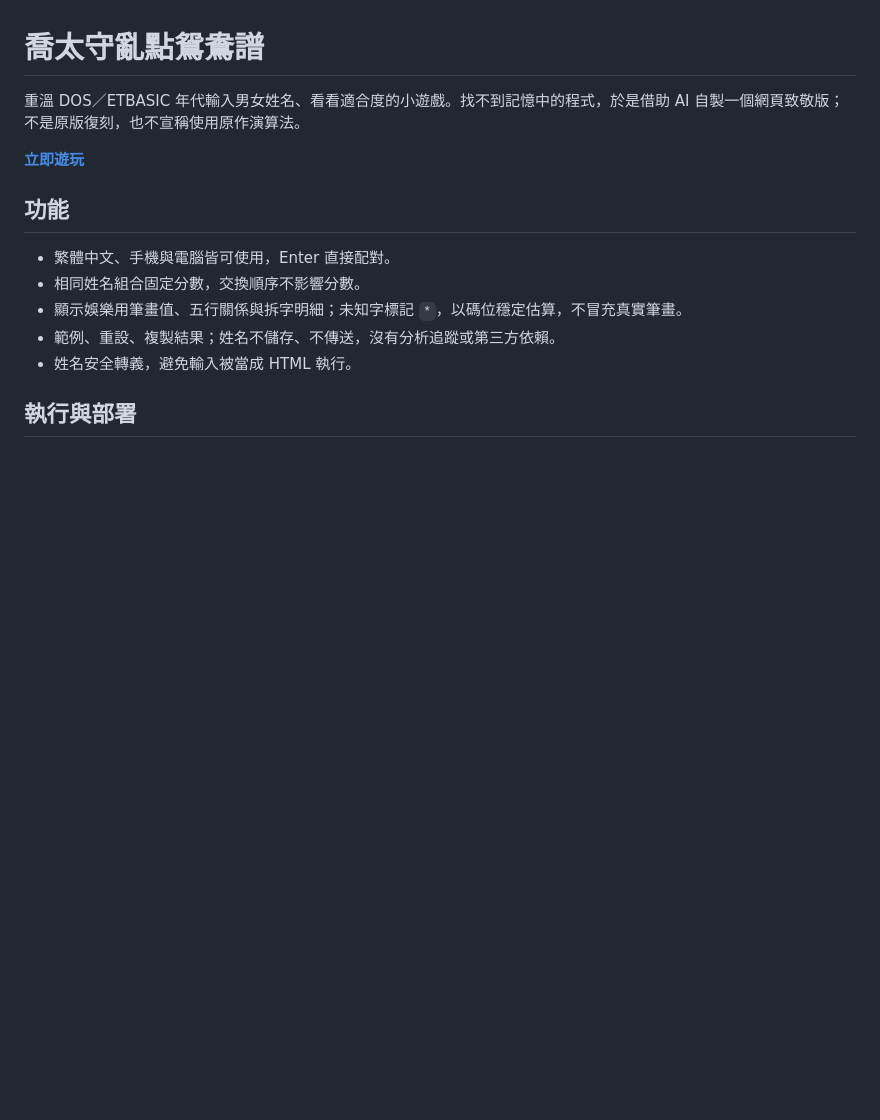
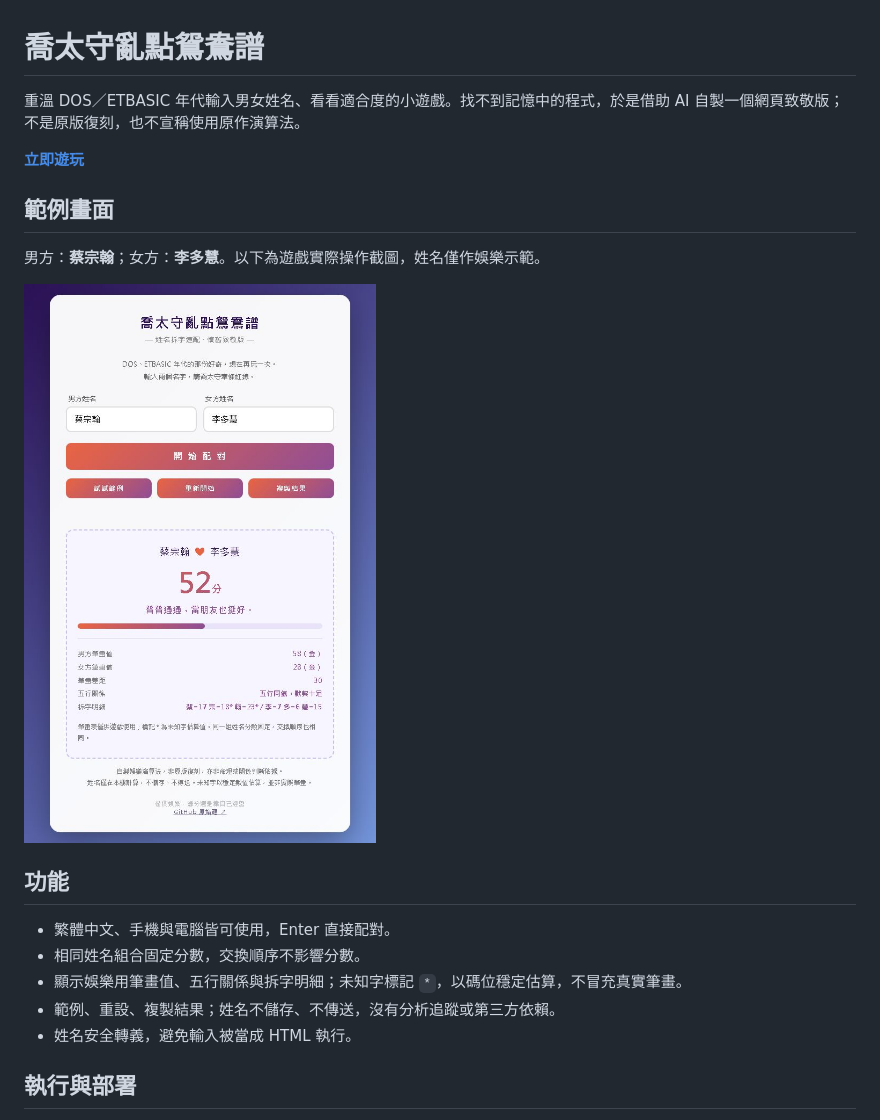
Before and after one commit to eric2100/qiao-matchmaker, a Markdown page: README.md, the part around the change. GitHub-like rendering; pictures changed too: docs/example.png (added); blank space fills up the shorter version.

Commit message:
Document name matching with requested example screenshot

```diff
--- a/README.md
+++ b/README.md
@@ -3,6 +3,12 @@
 重溫 DOS／ETBASIC 年代輸入男女姓名、看看適合度的小遊戲。找不到記憶中的程式，於是借助 AI 自製一個網頁致敬版；不是原版復刻，也不宣稱使用原作演算法。
 
 **[立即遊玩](https://eric2100.github.io/qiao-matchmaker/)**
+
+## 範例畫面
+
+男方：**蔡宗翰**；女方：**李多慧**。以下為遊戲實際操作截圖，姓名僅作娛樂示範。
+
+![蔡宗翰與李多慧的姓名速配遊戲範例](docs/example.png)
 
 ## 功能
 
```
